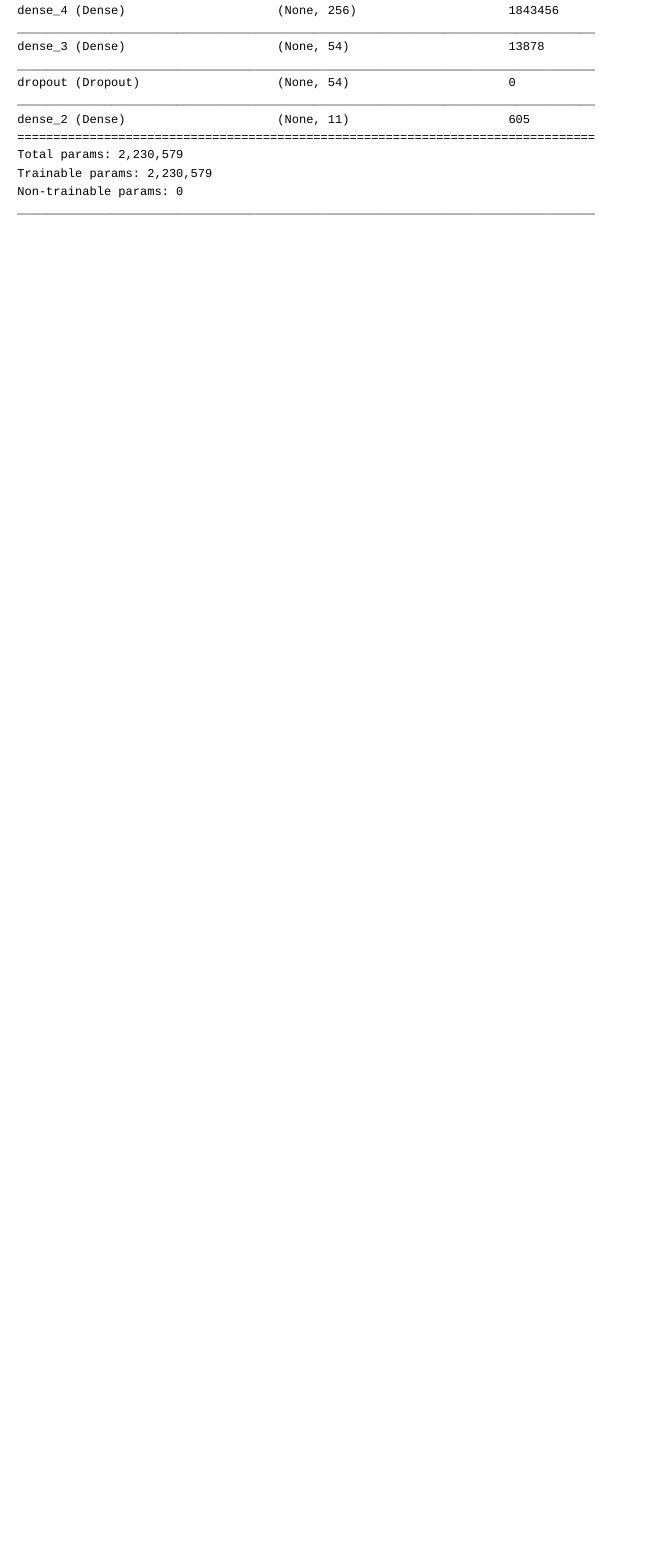
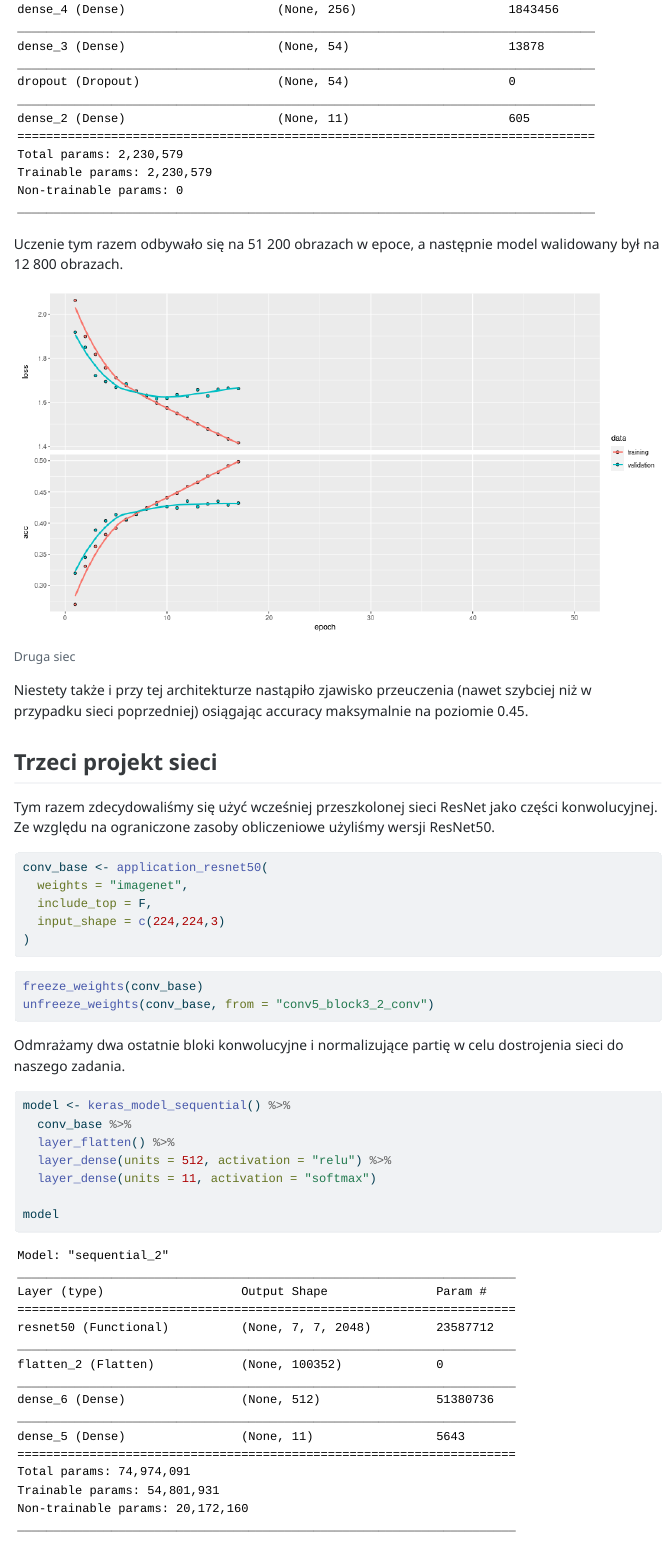
Before and after one commit to Chajf/Projekt_ComputerVision, a Quarto document (raport_cv.qmd): the page in a window 1100 px wide, from 3520 px down before the commit and from 3850 px down after it, so that both start at the same text. The pictures show the output file raport_cv.html that the author committed with the source, opened offline.

Commit message:
Raport v2

````diff
--- a/raport_cv.qmd
+++ b/raport_cv.qmd
@@ -66,3 +74,38 @@ model <- keras_model_sequential() %>%
 
 model
 ```
+
+Uczenie tym razem odbywało się na 51 200 obrazach w epoce, a następnie model walidowany był na 12 800 obrazach.
+
+![Druga siec](plot_nn_2.png)
+
+Niestety także i przy tej architekturze nastąpiło zjawisko przeuczenia (nawet szybciej niż w przypadku sieci poprzedniej) osiągając accuracy maksymalnie na poziomie 0.45.
+
+## Trzeci projekt sieci
+
+Tym razem zdecydowaliśmy się użyć wcześniej przeszkolonej sieci ResNet jako części konwolucyjnej. Ze względu na ograniczone zasoby obliczeniowe użyliśmy wersji ResNet50.
+
+```{r}
+conv_base <- application_resnet50(
+  weights = "imagenet",
+  include_top = F,
+  input_shape = c(224,224,3)
+)
+```
+
+```{r}
+freeze_weights(conv_base)
+unfreeze_weights(conv_base, from = "conv5_block3_2_conv")
+```
+
+Odmrażamy dwa ostatnie bloki konwolucyjne i normalizujące partię w celu dostrojenia sieci do naszego zadania.
+
+```{r}
+model <- keras_model_sequential() %>%
+  conv_base %>%
+  layer_flatten() %>%
+  layer_dense(units = 512, activation = "relu") %>%
+  layer_dense(units = 11, activation = "softmax")
+
+model
+```
````
Also changed, not shown: images/plot_nn_2.png (added), plot_nn_2.png (added), raport_cv.html, raport_cv.qmd (10 more changed lines).
